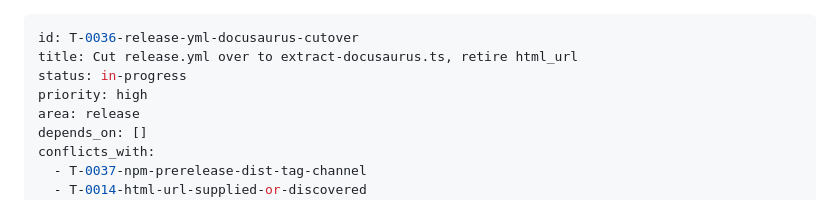
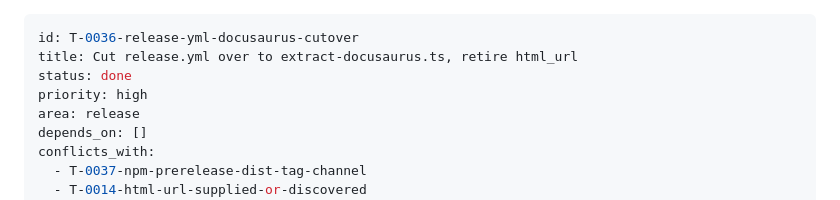
Before and after one commit to tikoci/rosetta, a Markdown page: tasks/done/T-0036-release-yml-docusaurus-cutover.md, the part around the change. Rendered like a GitHub page.

Commit message:
feat: implement release.yml cutover to extract-docusaurus.ts, remove html_url input

```diff
--- a/tasks/T-0036-release-yml-docusaurus-cutover.md
+++ b/tasks/done/T-0036-release-yml-docusaurus-cutover.md
@@ -1,7 +1,7 @@
 ---
 id: T-0036-release-yml-docusaurus-cutover
 title: Cut release.yml over to extract-docusaurus.ts, retire html_url
-status: in-progress
+status: done
 priority: high
 area: release
 depends_on: []
```
